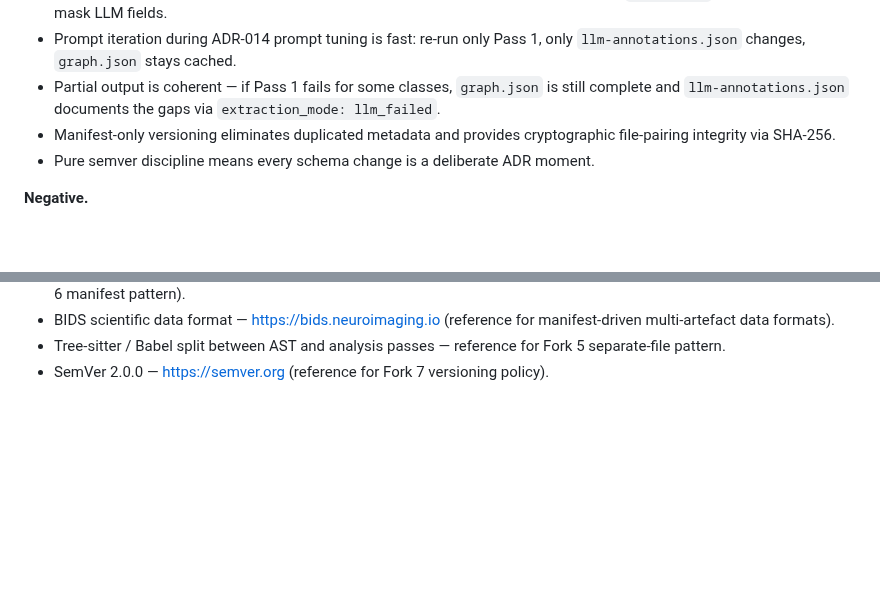
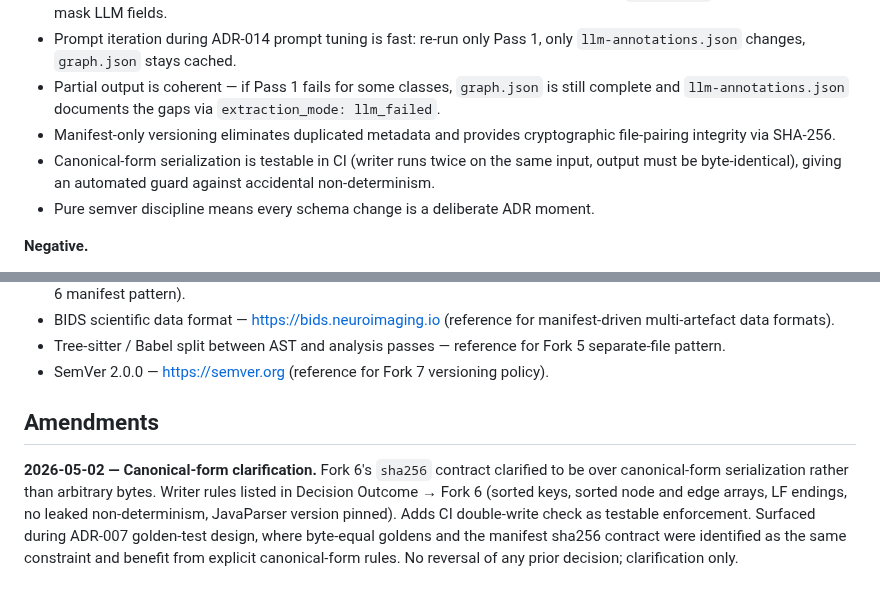
Before and after one commit to gvsambhu/codeograph, a Markdown page: docs/adr/ADR-006-knowledge-graph-schema.md, 2 parts joined by grey strips. Rendered like a GitHub page; blank space fills up the shorter version.

```diff
--- a/docs/adr/ADR-006-knowledge-graph-schema.md
+++ b/docs/adr/ADR-006-knowledge-graph-schema.md
@@ -240,6 +252,7 @@ This ADR depends on ADR-022 for manifest semantics: the version-tracking contrac
 * Prompt iteration during ADR-014 prompt tuning is fast: re-run only Pass 1, only `llm-annotations.json` changes, `graph.json` stays cached.
 * Partial output is coherent — if Pass 1 fails for some classes, `graph.json` is still complete and `llm-annotations.json` documents the gaps via `extraction_mode: llm_failed`.
 * Manifest-only versioning eliminates duplicated metadata and provides cryptographic file-pairing integrity via SHA-256.
+* Canonical-form serialization is testable in CI (writer runs twice on the same input, output must be byte-identical), giving an automated guard against accidental non-determinism.
 * Pure semver discipline means every schema change is a deliberate ADR moment.
 
 **Negative.**
@@ -467,3 +484,7 @@ Confirmation that this decision is implemented correctly will come from:
 * BIDS scientific data format — https://bids.neuroimaging.io (reference for manifest-driven multi-artefact data formats).
 * Tree-sitter / Babel split between AST and analysis passes — reference for Fork 5 separate-file pattern.
 * SemVer 2.0.0 — https://semver.org (reference for Fork 7 versioning policy).
+
+## Amendments
+
+**2026-05-02 — Canonical-form clarification.** Fork 6's `sha256` contract clarified to be over canonical-form serialization rather than arbitrary bytes. Writer rules listed in Decision Outcome → Fork 6 (sorted keys, sorted node and edge arrays, LF endings, no leaked non-determinism, JavaParser version pinned). Adds CI double-write check as testable enforcement. Surfaced during ADR-007 golden-test design, where byte-equal goldens and the manifest sha256 contract were identified as the same constraint and benefit from explicit canonical-form rules. No reversal of any prior decision; clarification only.
```
Also changed, not shown: other parts of docs/adr/ADR-006-knowledge-graph-schema.md (+16 -0 lines).
